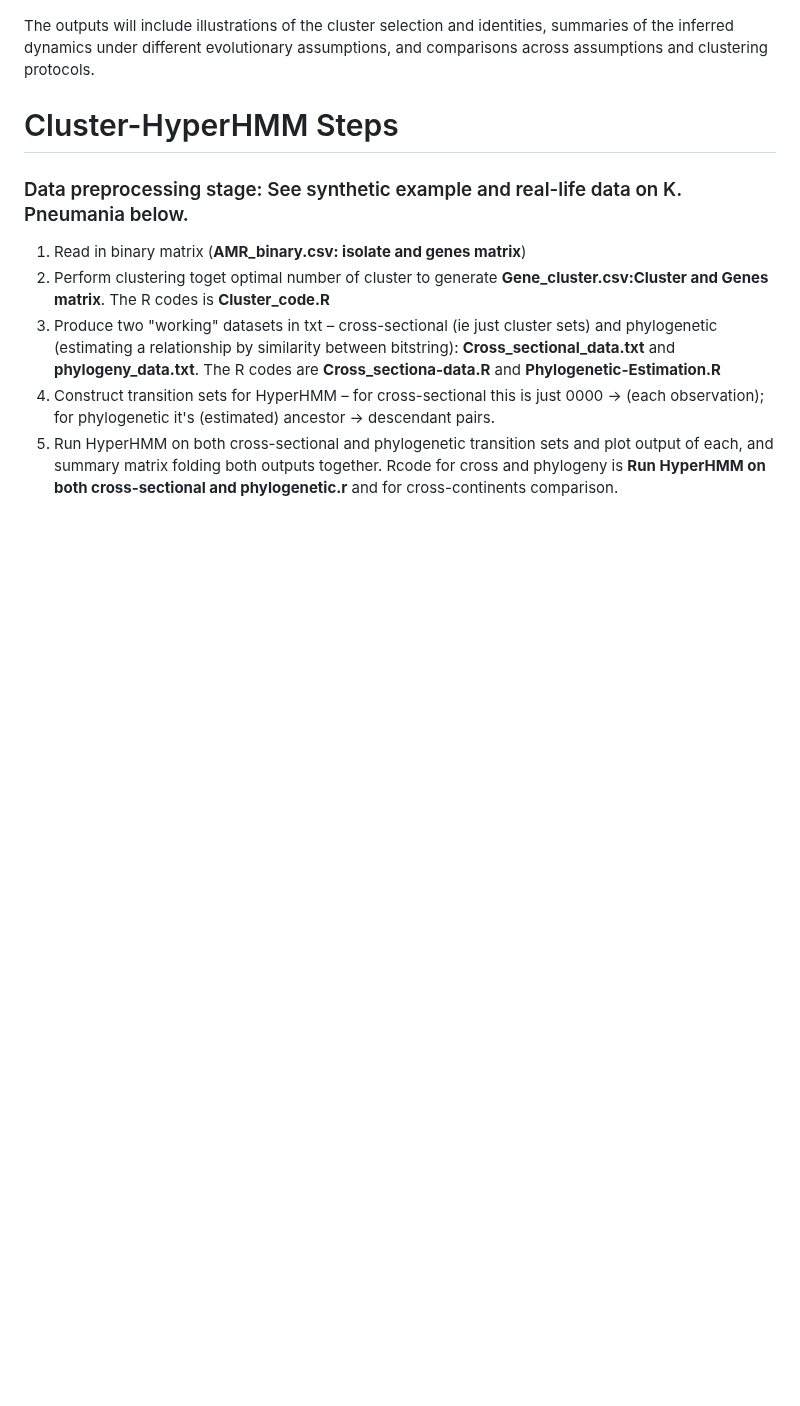
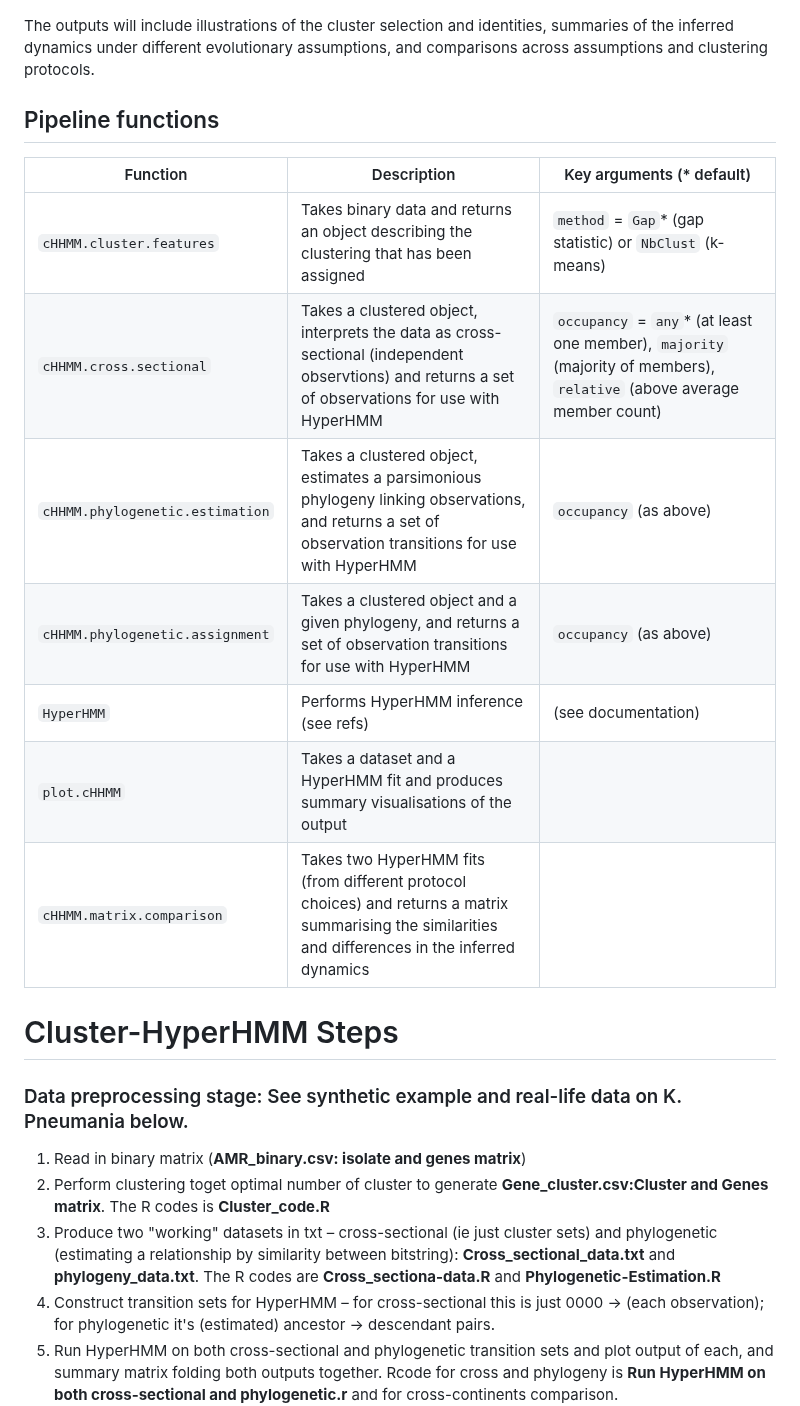
Before and after one commit to Dydx1989/Cluster-HyperHMM, a Markdown page: README.md, the part around one of its changes. Drawn GitHub-style; blank space fills up the shorter version.

```diff
--- a/README.md
+++ b/README.md
@@ -16,5 +33,17 @@ Several case studies are included:
 
 The outputs will include illustrations of the cluster selection and identities, summaries of the inferred dynamics under different evolutionary assumptions, and comparisons across assumptions and clustering protocols.
+
+Pipeline functions
+---
+| Function    | Description | Key arguments (* default)|
+| -------- | ------- |------|
+| `cHHMM.cluster.features`  | Takes binary data and returns an object describing the clustering that has been assigned    | `method` = `Gap`* (gap statistic) or `NbClust` (k-means) |
+| `cHHMM.cross.sectional` | Takes a clustered object, interprets the data as cross-sectional (independent observtions) and returns a set of observations for use with HyperHMM    | `occupancy` = `any`* (at least one member), `majority` (majority of members), `relative` (above average member count) |
+| `cHHMM.phylogenetic.estimation`    | Takes a clustered object, estimates a parsimonious phylogeny linking observations, and returns a set of observation transitions for use with HyperHMM    |`occupancy` (as above) |
+| `cHHMM.phylogenetic.assignment`    | Takes a clustered object and a given phylogeny, and returns a set of observation transitions for use with HyperHMM    | `occupancy` (as above) |
+| `HyperHMM` | Performs HyperHMM inference (see refs) | (see documentation) |
+| `plot.cHHMM` | Takes a dataset and a HyperHMM fit and produces summary visualisations of the output | |
+| `cHHMM.matrix.comparison` | Takes two HyperHMM fits (from different protocol choices) and returns a matrix summarising the similarities and differences in the inferred dynamics | |
 
 # Cluster-HyperHMM Steps
  ### Data preprocessing stage: See synthetic example and real-life data on K. Pneumania below.
```
Also changed, not shown: other parts of README.md (+18 -1 lines).
